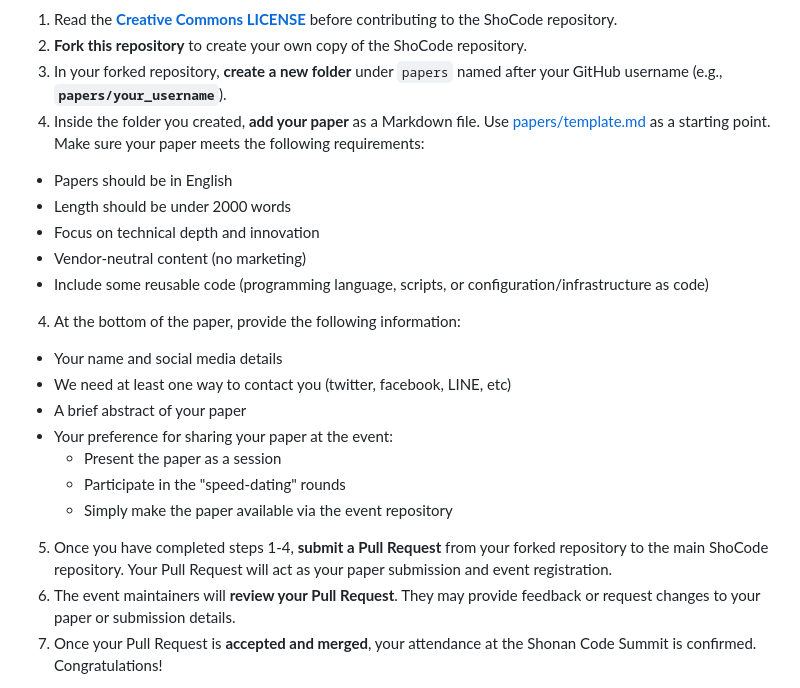
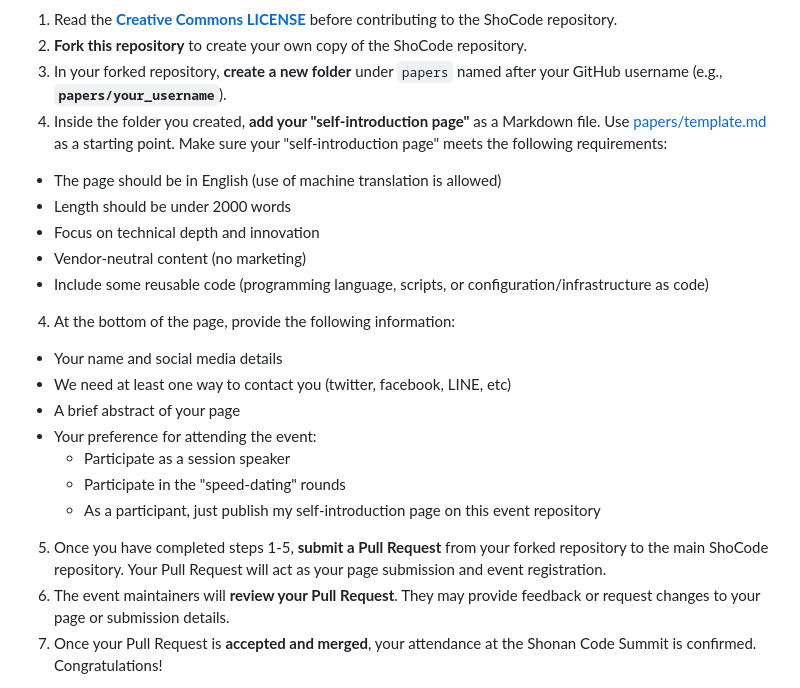
Before and after one commit to ShoCodeJP/ShoCode, a Markdown page: README.md, the part around the change printed below. Drawn GitHub-style.

```diff
--- a/README.md
+++ b/README.md
@@ -38,23 +46,24 @@ Follow the instructions below to submit your paper and register for the event us
 1. Read the **[Creative Commons LICENSE](LICENSE)** before contributing to the ShoCode repository.
 1. **Fork this repository** to create your own copy of the ShoCode repository.
 2. In your forked repository, **create a new folder** under `papers` named after your GitHub username (e.g., **`papers/your_username`**).
-3. Inside the folder you created, **add your paper** as a Markdown file. Use [papers/template.md](papers/template.md) as a
-starting point. Make sure your paper meets the following requirements:
-  - Papers should be in English
+3. Inside the folder you created, **add your "self-introduction page"** as a Markdown file. Use [papers/template.md](papers/template.md) as a
+starting point. Make sure your "self-introduction page" meets the following requirements:
+  - The page should be in English (use of machine translation is allowed)
   - Length should be under 2000 words
   - Focus on technical depth and innovation
   - Vendor-neutral content (no marketing)
   - Include some reusable code (programming language, scripts, or configuration/infrastructure as code)
-4. At the bottom of the paper, provide the following information:
+4. At the bottom of the page, provide the following information:
   - Your name and social media details
   - We need at least one way to contact you (twitter, facebook, LINE, etc)
-  - A brief abstract of your paper
-  - Your preference for sharing your paper at the event:
-    - Present the paper as a session
+  - A brief abstract of your page
+  - Your preference for attending the event:
+    - Participate as a session speaker
     - Participate in the "speed-dating" rounds
-    - Simply make the paper available via the event repository
-5. Once you have completed steps 1-4, **submit a Pull Request** from your forked repository to the main ShoCode repository. Your Pull Request will act as your paper submission and event registration.
-6. The event maintainers will **review your Pull Request**. They may provide feedback or request changes to your paper or submission details.
+    - As a participant, just publish my self-introduction page on this event repository
+
+5. Once you have completed steps 1-5, **submit a Pull Request** from your forked repository to the main ShoCode repository. Your Pull Request will act as your page submission and event registration.
+6. The event maintainers will **review your Pull Request**. They may provide feedback or request changes to your page or submission details.
 7. Once your Pull Request is **accepted and merged**, your attendance at the Shonan Code Summit is confirmed. Congratulations!
 
 We look forward to your participation in the Shonan Code Summit (ShoCode) and can't wait to see the incredible ideas and insights you'll bring to the event!
```
Also changed, not shown: other parts of README.md (+18 -10 lines), README_jp.md (added, +80 -0 lines), resources/top_banner.jpg (added).
